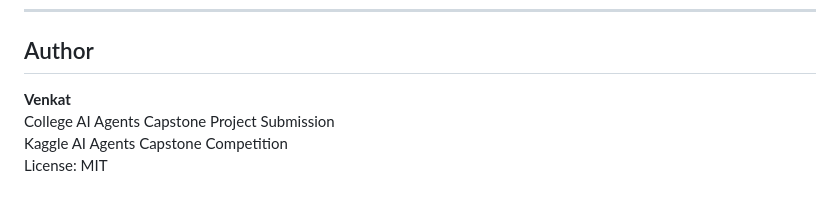
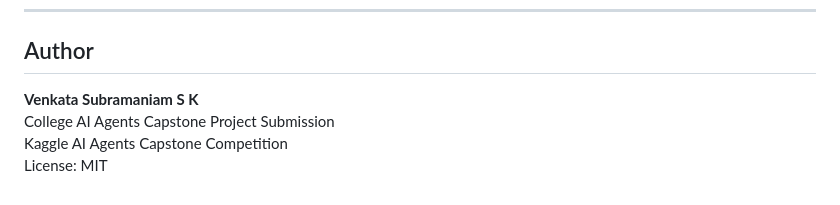
Before and after one commit to subramaniam-26/AI-Agent-Folder, a Markdown page: README.md, the part around the change. GitHub-like rendering.

```diff
--- a/README.md
+++ b/README.md
@@ -131,7 +131,7 @@ soil-nutrient-analyzer/
 
 ## Author
 
-**Venkat**
+**Venkata Subramaniam S K**
 College AI Agents Capstone Project Submission
 Kaggle AI Agents Capstone Competition
 License: MIT
```
